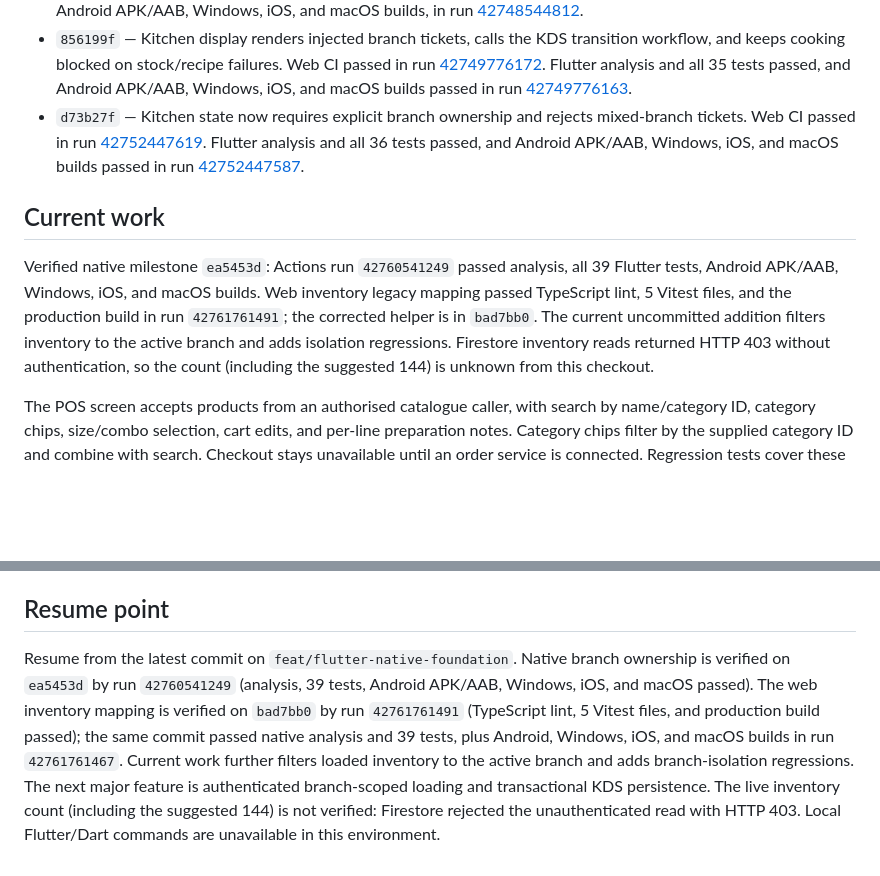
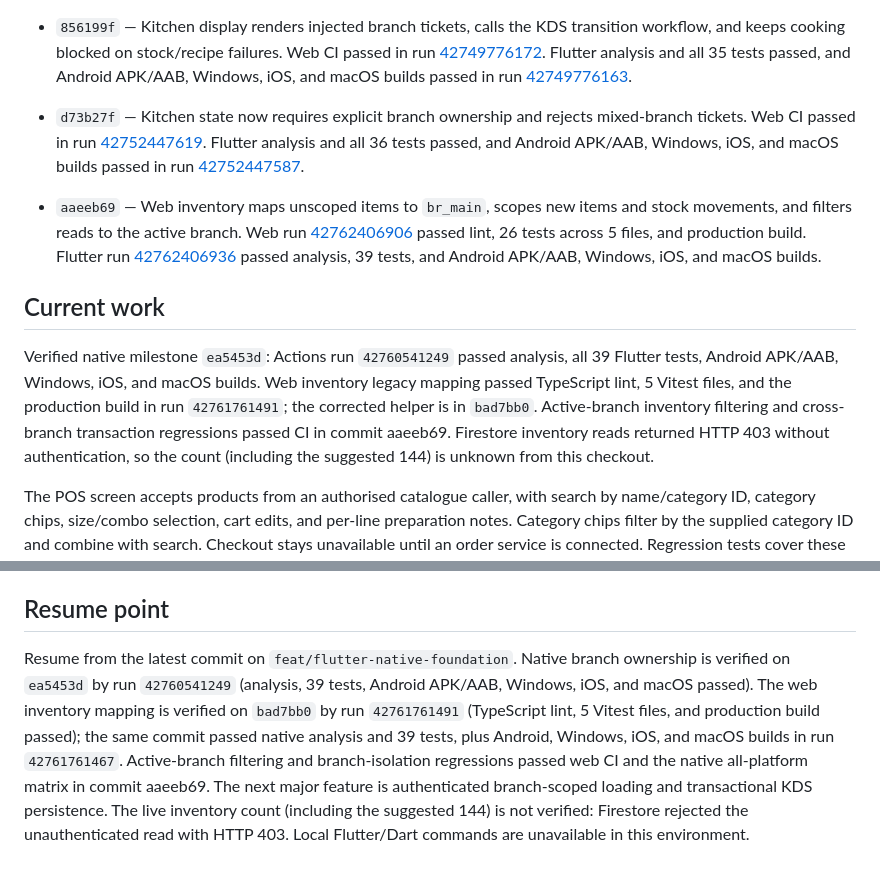
Before and after one commit to russikhuraijamsoft/thegemini, a Markdown page: apps/talkos_flutter/PROGRESS.md, 2 parts joined by grey strips. Rendered like a GitHub page; blank space fills up the shorter version.

Commit message:
docs: record verified branch inventory milestones

```diff
--- a/apps/talkos_flutter/PROGRESS.md
+++ b/apps/talkos_flutter/PROGRESS.md
@@ -17,9 +17,11 @@ Pull request: #1
 - `856199f` — Kitchen display renders injected branch tickets, calls the KDS transition workflow, and keeps cooking blocked on stock/recipe failures. Web CI passed in run [42749776172](https://github.com/russikhuraijamsoft/thegemini/actions/runs/42749776172). Flutter analysis and all 35 tests passed, and Android APK/AAB, Windows, iOS, and macOS builds passed in run [42749776163](https://github.com/russikhuraijamsoft/thegemini/actions/runs/42749776163).
 - `d73b27f` — Kitchen state now requires explicit branch ownership and rejects mixed-branch tickets. Web CI passed in run [42752447619](https://github.com/russikhuraijamsoft/thegemini/actions/runs/42752447619). Flutter analysis and all 36 tests passed, and Android APK/AAB, Windows, iOS, and macOS builds passed in run [42752447587](https://github.com/russikhuraijamsoft/thegemini/actions/runs/42752447587).
 
+- `aaeeb69` — Web inventory maps unscoped items to `br_main`, scopes new items and stock movements, and filters reads to the active branch. Web run [42762406906](https://github.com/russikhuraijamsoft/thegemini/actions/runs/42762406906) passed lint, 26 tests across 5 files, and production build. Flutter run [42762406936](https://github.com/russikhuraijamsoft/thegemini/actions/runs/42762406936) passed analysis, 39 tests, and Android APK/AAB, Windows, iOS, and macOS builds.
+
 ## Current work
 
-Verified native milestone `ea5453d`: Actions run `42760541249` passed analysis, all 39 Flutter tests, Android APK/AAB, Windows, iOS, and macOS builds. Web inventory legacy mapping passed TypeScript lint, 5 Vitest files, and the production build in run `42761761491`; the corrected helper is in `bad7bb0`. The current uncommitted addition filters inventory to the active branch and adds isolation regressions. Firestore inventory reads returned HTTP 403 without authentication, so the count (including the suggested 144) is unknown from this checkout.
+Verified native milestone `ea5453d`: Actions run `42760541249` passed analysis, all 39 Flutter tests, Android APK/AAB, Windows, iOS, and macOS builds. Web inventory legacy mapping passed TypeScript lint, 5 Vitest files, and the production build in run `42761761491`; the corrected helper is in `bad7bb0`. Active-branch inventory filtering and cross-branch transaction regressions passed CI in commit aaeeb69. Firestore inventory reads returned HTTP 403 without authentication, so the count (including the suggested 144) is unknown from this checkout.
 
 The POS screen accepts products from an authorised catalogue caller, with search by name/category ID, category chips, size/combo selection, cart edits, and per-line preparation notes. Category chips filter by the supplied category ID and combine with search. Checkout stays unavailable until an order service is connected. Regression tests cover these interactions and phone-sized layout.
 
@@ -29,4 +31,4 @@ The root web workflow had failed at `npm ci` because `package-lock.json` did not
 
 ## Resume point
 
-Resume from the latest commit on `feat/flutter-native-foundation`. Native branch ownership is verified on `ea5453d` by run `42760541249` (analysis, 39 tests, Android APK/AAB, Windows, iOS, and macOS passed). The web inventory mapping is verified on `bad7bb0` by run `42761761491` (TypeScript lint, 5 Vitest files, and production build passed); the same commit passed native analysis and 39 tests, plus Android, Windows, iOS, and macOS builds in run `42761761467`. Current work further filters loaded inventory to the active branch and adds branch-isolation regressions. The next major feature is authenticated branch-scoped loading and transactional KDS persistence. The live inventory count (including the suggested 144) is not verified: Firestore rejected the unauthenticated read with HTTP 403. Local Flutter/Dart commands are unavailable in this environment.
+Resume from the latest commit on `feat/flutter-native-foundation`. Native branch ownership is verified on `ea5453d` by run `42760541249` (analysis, 39 tests, Android APK/AAB, Windows, iOS, and macOS passed). The web inventory mapping is verified on `bad7bb0` by run `42761761491` (TypeScript lint, 5 Vitest files, and production build passed); the same commit passed native analysis and 39 tests, plus Android, Windows, iOS, and macOS builds in run `42761761467`. Active-branch filtering and branch-isolation regressions passed web CI and the native all-platform matrix in commit aaeeb69. The next major feature is authenticated branch-scoped loading and transactional KDS persistence. The live inventory count (including the suggested 144) is not verified: Firestore rejected the unauthenticated read with HTTP 403. Local Flutter/Dart commands are unavailable in this environment.
```
